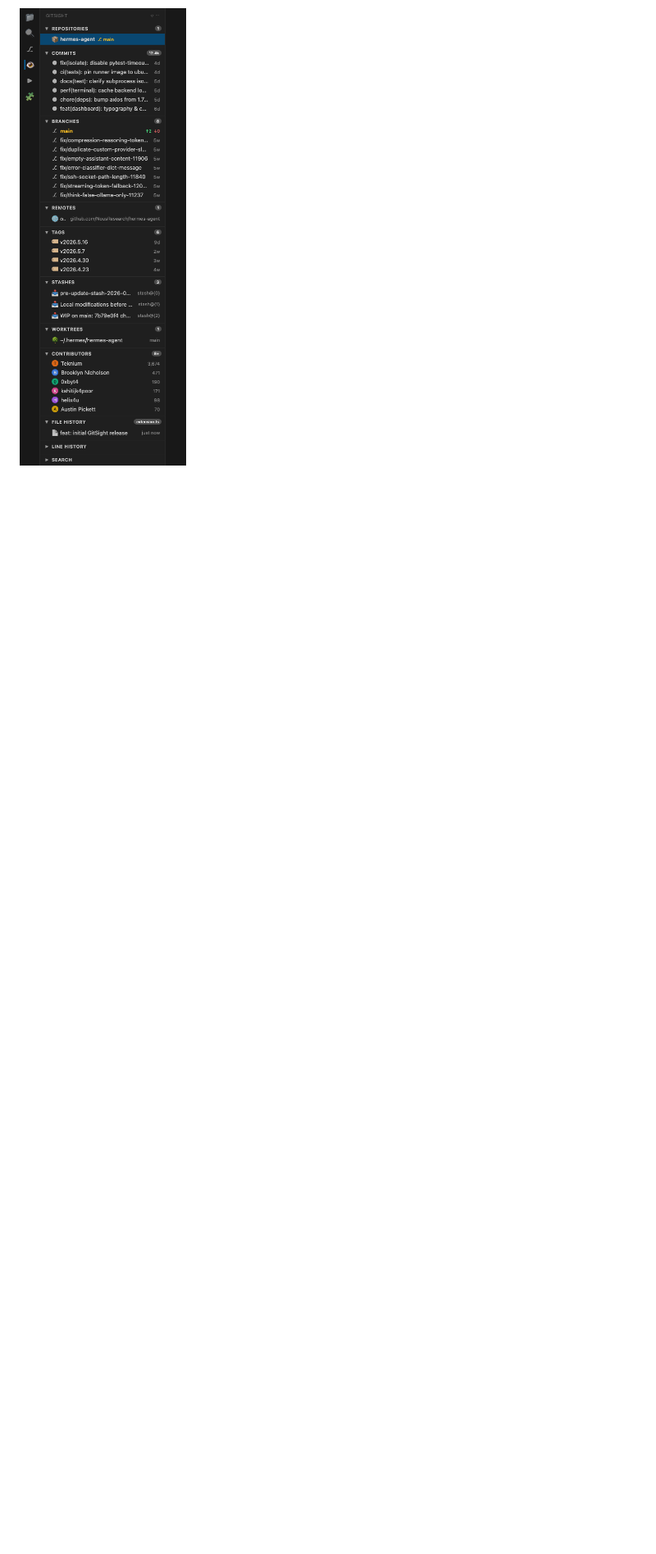
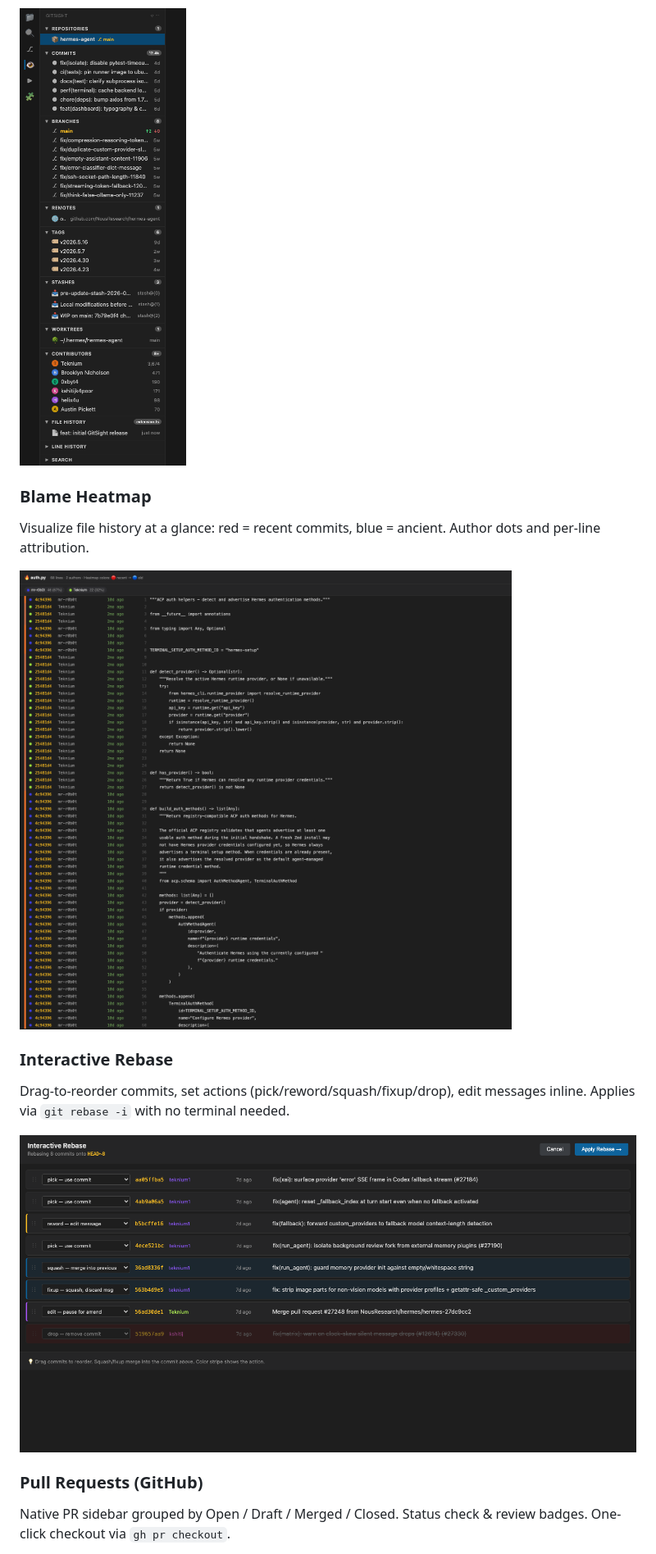
Before and after one commit to Sanjays2402/gitsight, a Markdown page: README.md, the part around the change printed below. Shown: that part at 82% size. Rendered like a GitHub page; pictures changed too: screenshots/blame-heatmap.png (added), screenshots/interactive-rebase.png (added); blank space fills up the shorter version.

```diff
--- a/README.md
+++ b/README.md
@@ -16,2 +16,16 @@ Multi-lane graph webview with branch/tag/HEAD ref pills, per-author colors, live
 
 ![Sidebar](screenshots/sidebar.png)
+
+### Blame Heatmap
+Visualize file history at a glance: red = recent commits, blue = ancient. Author dots and per-line attribution.
+
+![Blame Heatmap](screenshots/blame-heatmap.png)
+
+### Interactive Rebase
+Drag-to-reorder commits, set actions (pick/reword/squash/fixup/drop), edit messages inline. Applies via `git rebase -i` with no terminal needed.
+
+![Interactive Rebase](screenshots/interactive-rebase.png)
+
+### Pull Requests (GitHub)
+Native PR sidebar grouped by Open / Draft / Merged / Closed. Status check & review badges. One-click checkout via `gh pr checkout`.
+
```
Also changed, not shown: other parts of README.md (+16 -3 lines), CHANGELOG.md (added, +17 -0 lines), screenshots/pull-requests.png (added), 13 other files.
